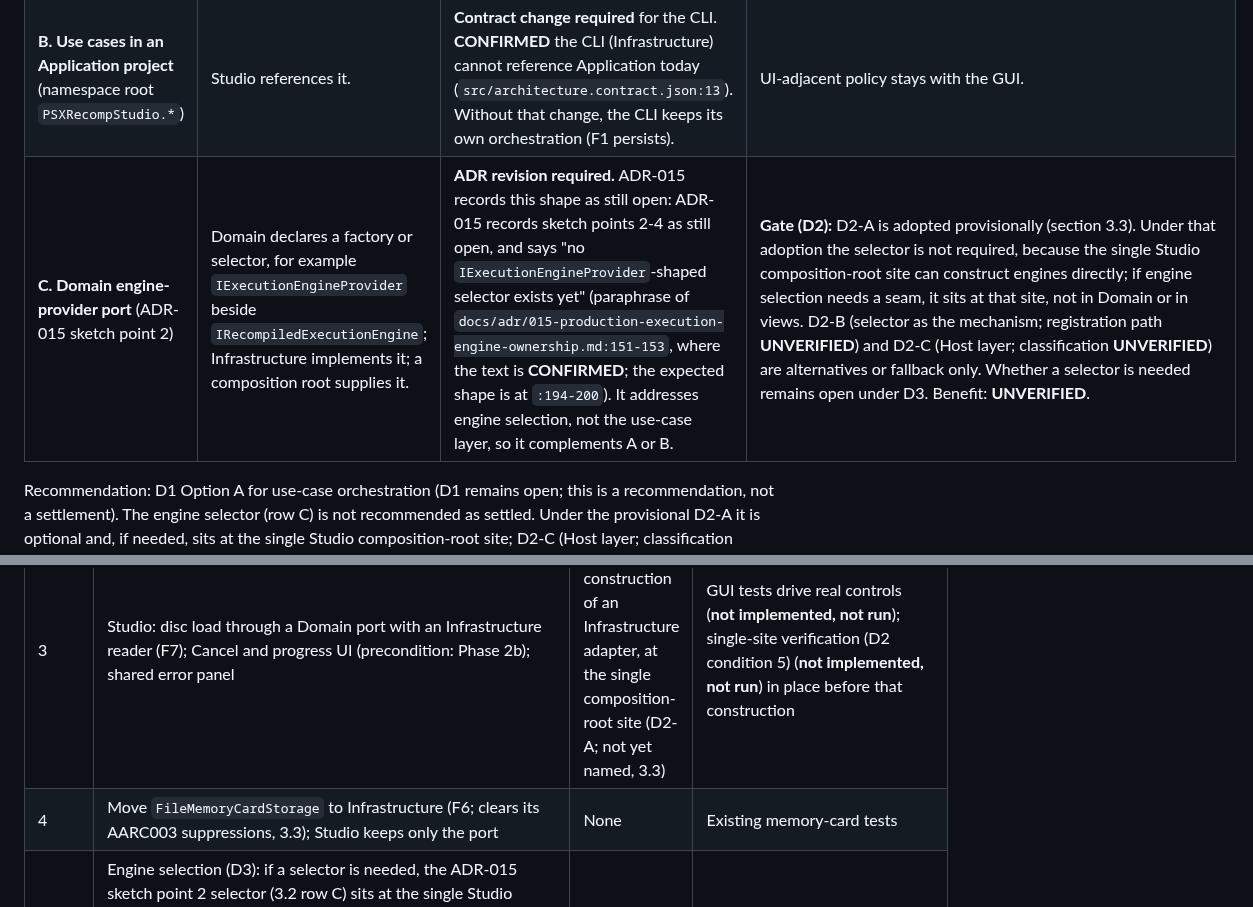
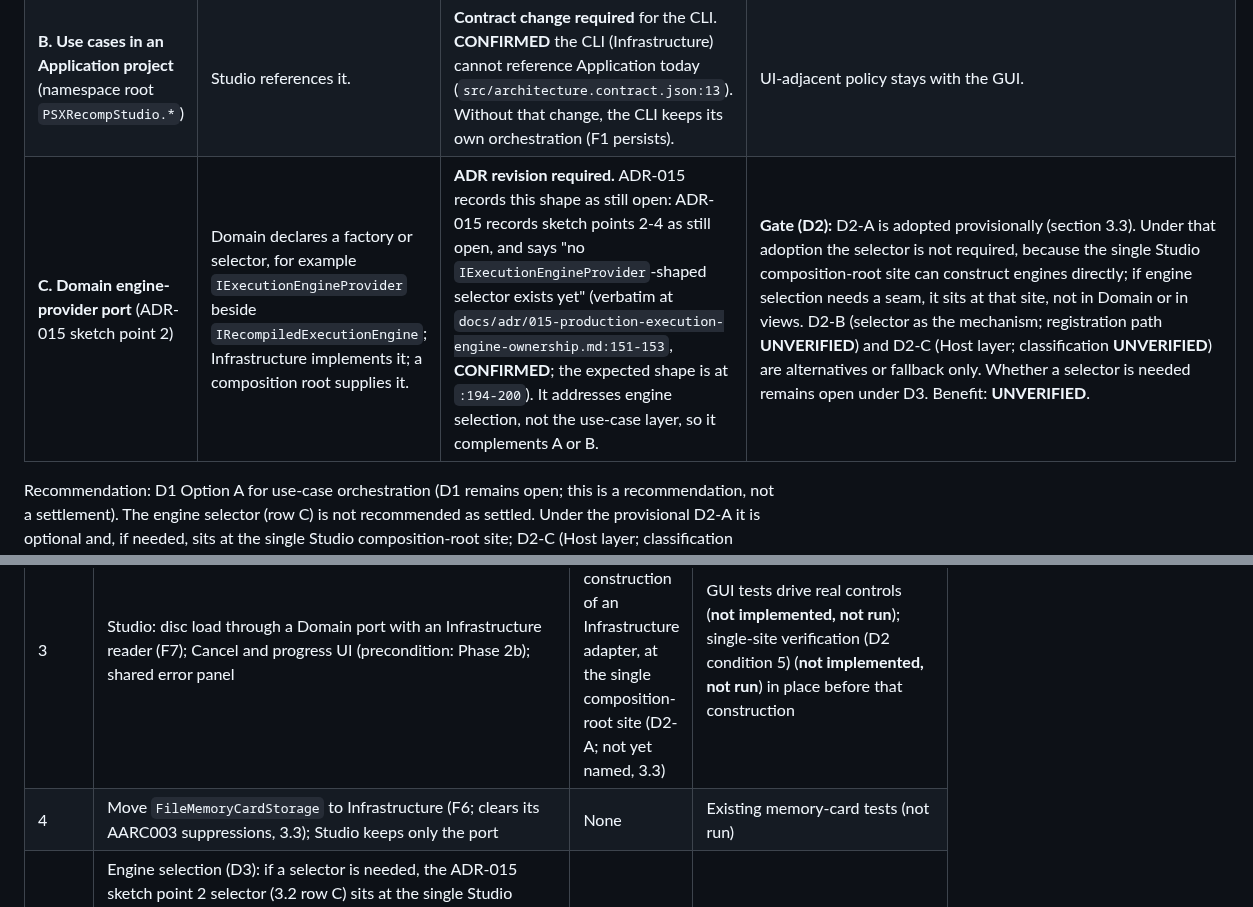
Before and after one commit to mao2009/PSXRecompStudio, a Markdown page: docs/design/issue-40-gui-architecture.md, 2 parts joined by grey strips. GitHub-like rendering.

```diff
--- a/docs/design/issue-40-gui-architecture.md
+++ b/docs/design/issue-40-gui-architecture.md
@@ -149,7 +149,7 @@ Three placements are possible. Each has a documented contract or ADR cost.
 |---|---|---|---|
 | **A. Use cases in Domain** (`PSXRecomp.Core`) | Pure orchestration over Domain ports; Studio and CLI both call it. | **Revision required.** The matrix places "use-case orchestration" in the Application layer: **CONFIRMED** `docs/architecture-matrix.md:23` (Application row). Option A moves that responsibility to Domain, so the matrix row must be revised to say orchestration is Domain-owned and Application composes it. **CONFIRMED** `docs/architecture-matrix.md:66` ("Studio/CLI use cases") must be revised the same way. No contract edge changes. | CLI and Studio stay on edges already allowed. **CONFIRMED** existing precedent: `ExecutionOrchestrator` (`src/PSXRecomp.Core/Execution/ExecutionOrchestrator.cs:61`) and `RomAnalysisPipeline` (`src/PSXRecomp.Core/DiscImage/RomAnalysisPipeline.cs:142`) are Domain orchestration, and `RecompilerHostCodeGen` (`src/PSXRecomp.Core/Recompiler/RecompilerHostCodeGen.cs:15`) is Domain code generation. |
 | **B. Use cases in an Application project** (namespace root `PSXRecompStudio.*`) | Studio references it. | **Contract change required** for the CLI. **CONFIRMED** the CLI (Infrastructure) cannot reference Application today (`src/architecture.contract.json:13`). Without that change, the CLI keeps its own orchestration (F1 persists). | UI-adjacent policy stays with the GUI. |
-| **C. Domain engine-provider port** (ADR-015 sketch point 2) | Domain declares a factory or selector, for example `IExecutionEngineProvider` beside `IRecompiledExecutionEngine`; Infrastructure implements it; a composition root supplies it. | **ADR revision required.** ADR-015 records this shape as still open: ADR-015 records sketch points 2-4 as still open, and says "no `IExecutionEngineProvider`-shaped selector exists yet" (paraphrase of `docs/adr/015-production-execution-engine-ownership.md:151-153`, where the text is **CONFIRMED**; the expected shape is at `:194-200`). It addresses engine selection, not the use-case layer, so it complements A or B. | **Gate (D2):** D2-A is adopted provisionally (section 3.3). Under that adoption the selector is not required, because the single Studio composition-root site can construct engines directly; if engine selection needs a seam, it sits at that site, not in Domain or in views. D2-B (selector as the mechanism; registration path **UNVERIFIED**) and D2-C (Host layer; classification **UNVERIFIED**) are alternatives or fallback only. Whether a selector is needed remains open under D3. Benefit: **UNVERIFIED**. |
+| **C. Domain engine-provider port** (ADR-015 sketch point 2) | Domain declares a factory or selector, for example `IExecutionEngineProvider` beside `IRecompiledExecutionEngine`; Infrastructure implements it; a composition root supplies it. | **ADR revision required.** ADR-015 records this shape as still open: ADR-015 records sketch points 2-4 as still open, and says "no `IExecutionEngineProvider`-shaped selector exists yet" (verbatim at `docs/adr/015-production-execution-engine-ownership.md:151-153`, **CONFIRMED**; the expected shape is at `:194-200`). It addresses engine selection, not the use-case layer, so it complements A or B. | **Gate (D2):** D2-A is adopted provisionally (section 3.3). Under that adoption the selector is not required, because the single Studio composition-root site can construct engines directly; if engine selection needs a seam, it sits at that site, not in Domain or in views. D2-B (selector as the mechanism; registration path **UNVERIFIED**) and D2-C (Host layer; classification **UNVERIFIED**) are alternatives or fallback only. Whether a selector is needed remains open under D3. Benefit: **UNVERIFIED**. |
 
 Recommendation: D1 Option A for use-case orchestration (D1 remains open; this is a recommendation, not a settlement). The engine selector (row C) is not recommended as settled. Under the provisional D2-A it is optional and, if needed, sits at the single Studio composition-root site; D2-C (Host layer; classification **UNVERIFIED**) is fallback only (section 3.3). **Departure from issue #40:** the issue's background says the common use-case execution base is the Application layer (`Application層を共通のユースケース実行基盤とし`), and its diagram places the Application Layer between the GUI and the CLI, MCP and Tests, above Core/Domain (**READ** issue #40 body, GitHub public API, read this session). Option A instead places orchestration in Domain, outside the Application layer. **Competing decisions (D1):** Option A (Domain placement) and Option B (an Application project) are alternatives. The current contract (**CONFIRMED** `src/architecture.contract.json:13`) forbids Infrastructure (the CLI) from depending on Application. Option A works without changing that edge but departs from issue #40's background; Option B matches the background but requires changing that edge. The choice is open and belongs to the owner (D1). D1 Option A requires revising `docs/architecture-matrix.md:23` and `:66`. Row C requires completing ADR-015's sketch point 2.
 
@@ -294,6 +294,6 @@ Incremental, each phase separately reviewable.
 | 2b | Token wiring: pass a `CancellationToken` from the Studio's two execution entry points into `ExecutionOrchestrator.Execute` (**CONFIRMED** the current calls pass no token at `src/PSXRecompStudio/Services/TitleExecutionService.cs:92-93` and `:126-129`; the parameter is at `src/PSXRecomp.Core/Execution/ExecutionOrchestrator.cs:61-67`). Precondition for Phase 3's Cancel UI. | No change until a token is cancelled (default-token semantics, **UNVERIFIED** in this session) | Test (**not implemented, not run**): a cancelled token ends the run as `Cancelled` (`ExecutionOrchestrator.cs:73-75`) |
 | 3 | Studio: disc load through a Domain port with an Infrastructure reader (F7); Cancel and progress UI (precondition: Phase 2b); shared error panel | New UI; the first Studio construction of an Infrastructure adapter, at the single composition-root site (D2-A; not yet named, 3.3) | GUI tests drive real controls (**not implemented, not run**); single-site verification (D2 condition 5) (**not implemented, not run**) in place before that construction |
-| 4 | Move `FileMemoryCardStorage` to Infrastructure (F6; clears its AARC003 suppressions, 3.3); Studio keeps only the port | None | Existing memory-card tests |
+| 4 | Move `FileMemoryCardStorage` to Infrastructure (F6; clears its AARC003 suppressions, 3.3); Studio keeps only the port | None | Existing memory-card tests (not run) |
 | 5 | Engine selection (D3): if a selector is needed, the ADR-015 sketch point 2 selector (3.2 row C) sits at the single Studio composition-root site under provisional D2-A (not required under that option; section 3.3). D2-B (**UNVERIFIED** registration path) and D2-C (Host layer, fallback only) apply only if D2 is revisited; generated-host run as an explicit, labelled second action | New UI and composition | ADR amendment (D3 still open) |
 | 6 | MCP adapter over the same use cases | New surface | Separate issue |
 
```
Also changed, not shown: other parts of docs/design/issue-40-gui-architecture.md (+7 -7 lines).
